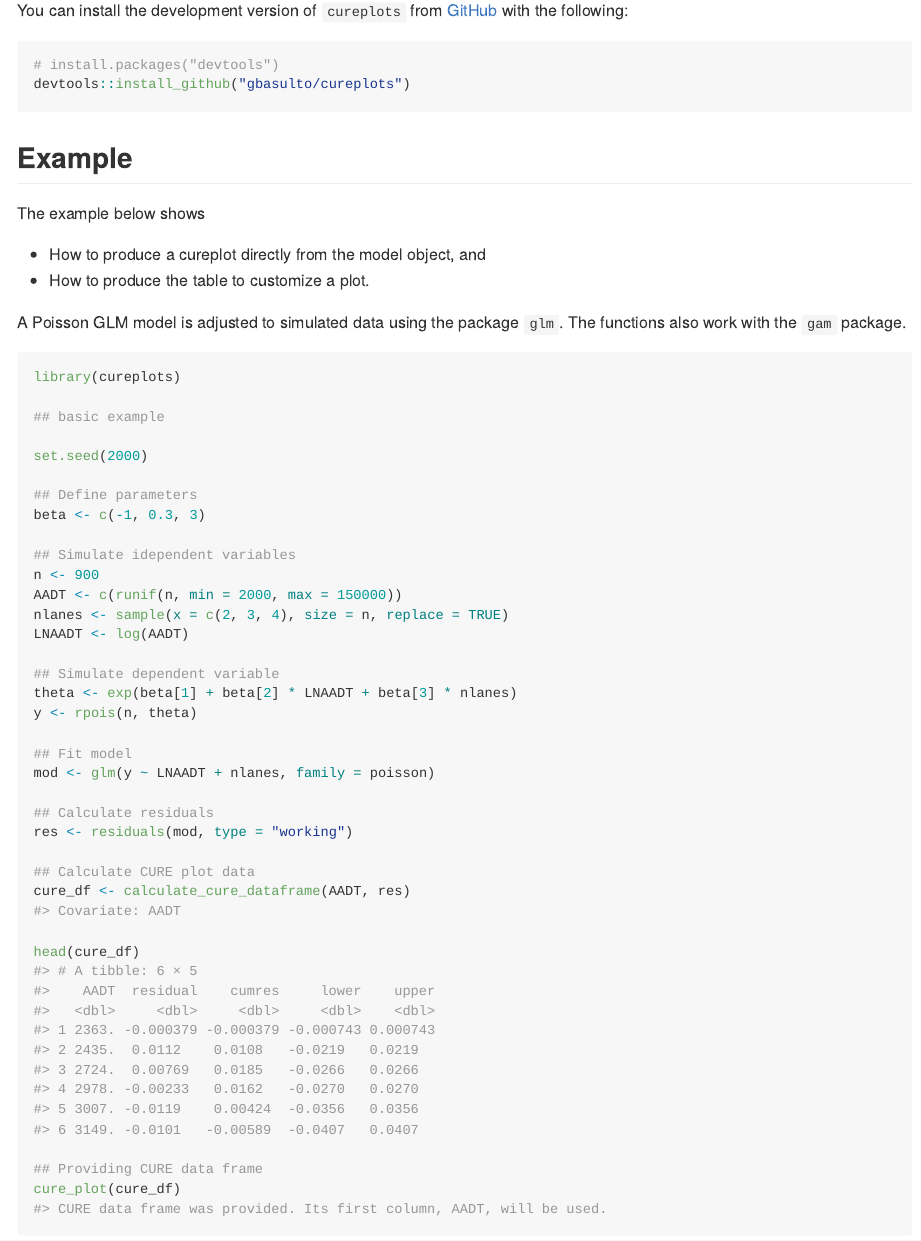
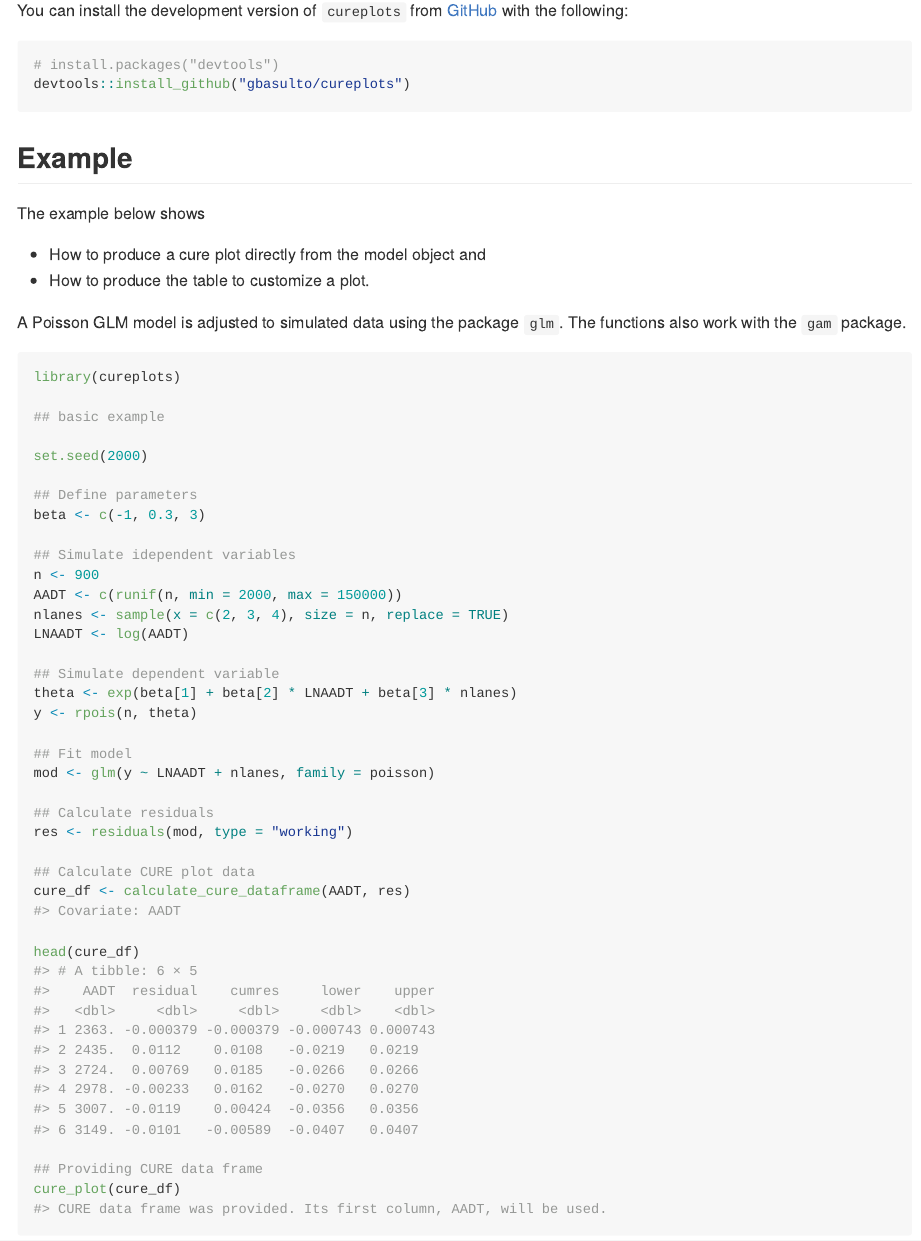
Before and after one commit to gbasulto/cureplots, an R Markdown document (README.Rmd): the page in a window 1100 px wide, from 280 px down. The pictures show the output file README.md that the author committed with the source, drawn offline in the style of GitHub; badge pictures from the web are left out.

Commit message:
Improve README text and update package versions.

```diff
--- a/README.Rmd
+++ b/README.Rmd
@@ -38,7 +38,7 @@ devtools::install_github("gbasulto/cureplots")
 
 The example below shows
 
--   How to produce a cureplot directly from the model object, and
+-   How to produce a cure plot directly from the model object and
 -   How to produce the table to customize a plot.
 
 A Poisson GLM model is adjusted to simulated data using the package `glm`. The functions also work with the `gam` package.
```
Also changed, not shown: README.md.
